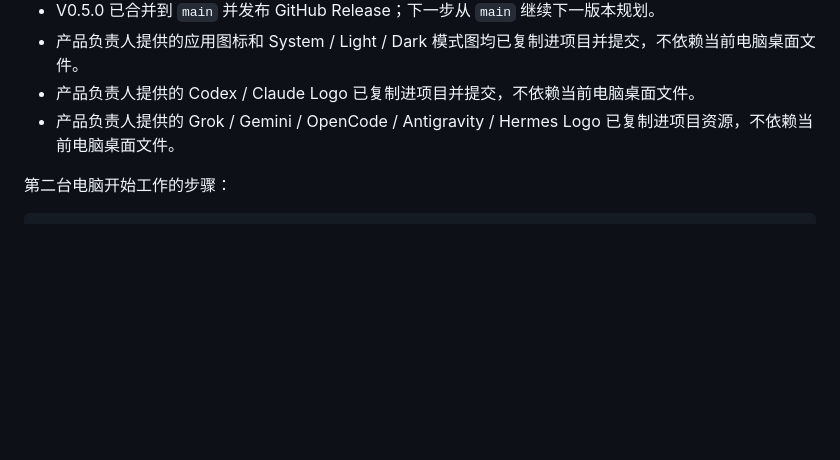
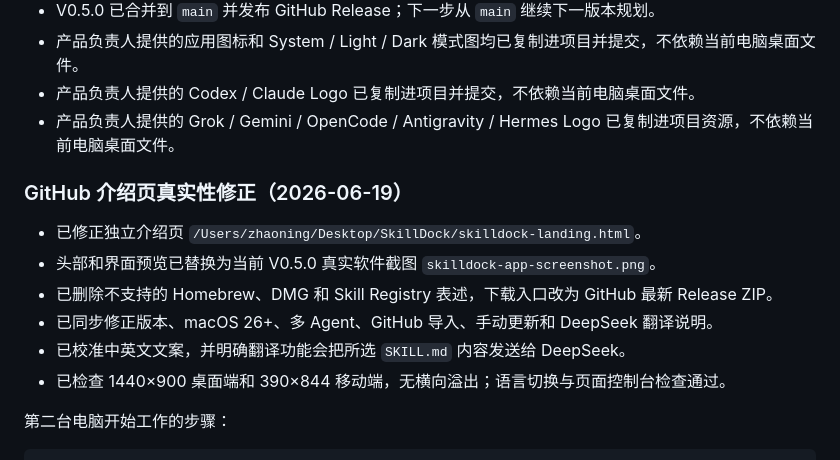
Before and after one commit to oneszc/SkillDock, a Markdown page: docs/CURRENT_STATE.md, the part around the change. Rendered like a GitHub page; blank space fills up the shorter version.

Commit message:
docs: record landing page accuracy update

````diff
--- a/docs/CURRENT_STATE.md
+++ b/docs/CURRENT_STATE.md
@@ -449,6 +449,15 @@ V0.3.0 暂不包含：
 - 产品负责人提供的 Codex / Claude Logo 已复制进项目并提交，不依赖当前电脑桌面文件。
 - 产品负责人提供的 Grok / Gemini / OpenCode / Antigravity / Hermes Logo 已复制进项目资源，不依赖当前电脑桌面文件。
 
+### GitHub 介绍页真实性修正（2026-06-19）
+
+- 已修正独立介绍页 `/Users/zhaoning/Desktop/SkillDock/skilldock-landing.html`。
+- 头部和界面预览已替换为当前 V0.5.0 真实软件截图 `skilldock-app-screenshot.png`。
+- 已删除不支持的 Homebrew、DMG 和 Skill Registry 表述，下载入口改为 GitHub 最新 Release ZIP。
+- 已同步修正版本、macOS 26+、多 Agent、GitHub 导入、手动更新和 DeepSeek 翻译说明。
+- 已校准中英文文案，并明确翻译功能会把所选 `SKILL.md` 内容发送给 DeepSeek。
+- 已检查 1440×900 桌面端和 390×844 移动端，无横向溢出；语言切换与页面控制台检查通过。
+
 第二台电脑开始工作的步骤：
 
 ```bash
````
